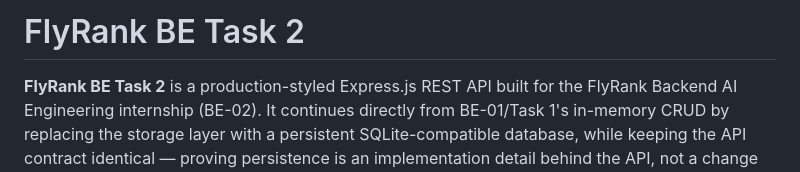
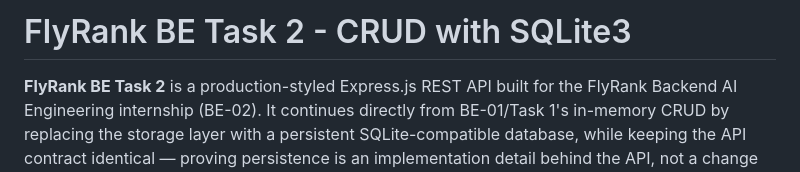
Before and after one commit to ASHHADgit87/FlyRank-BE-Task2, a Markdown page: README.md, the part around the change. Drawn GitHub-style.

```diff
--- a/README.md
+++ b/README.md
@@ -1,4 +1,4 @@
-# FlyRank BE Task 2
+# FlyRank BE Task 2 - CRUD with SQLite3
 **FlyRank BE Task 2** is a production-styled Express.js REST API built for the FlyRank Backend AI Engineering internship (BE-02). It continues directly from BE-01/Task 1's in-memory CRUD by replacing the storage layer with a persistent SQLite-compatible database, while keeping the API contract identical — proving persistence is an implementation detail behind the API, not a change to the API itself.
 
 ---
```
